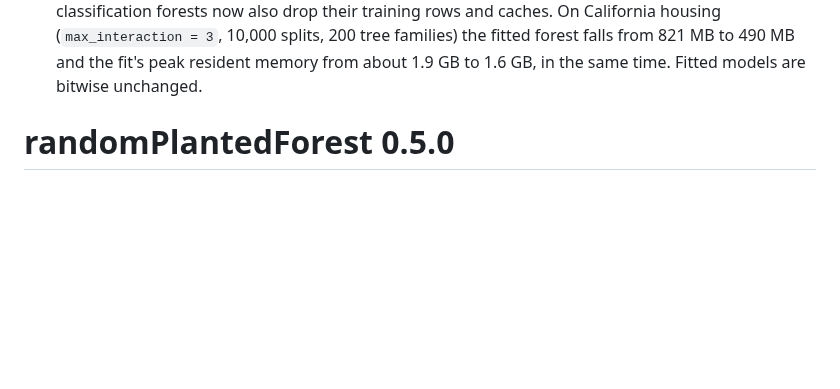
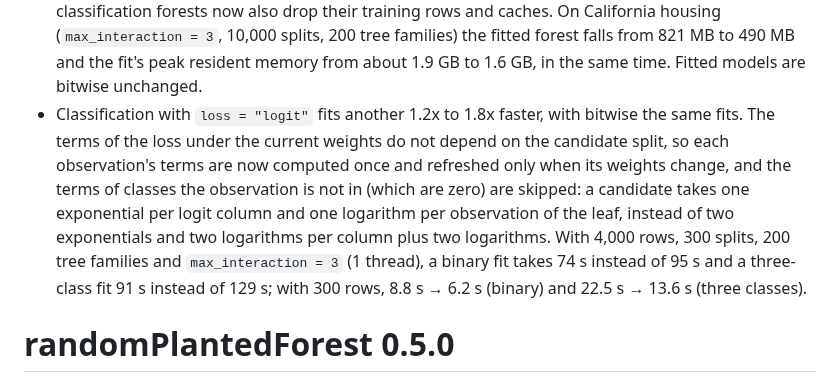
Before and after one commit to PlantedML/randomPlantedForest, a Markdown page: NEWS.md, the part around the change. Drawn GitHub-style; blank space fills up the shorter version.

Commit message:
NEWS: the logit loss's cached terms

```diff
--- a/NEWS.md
+++ b/NEWS.md
@@ -193,6 +193,9 @@
 * A fitted forest takes about 40% less memory: the split search's per-leaf caches are kept apart from the leaves and freed when a tree family is finished, so a leaf takes 80 instead of 232 bytes; finished classification forests now also drop their training rows and caches.
   On California housing (`max_interaction = 3`, 10,000 splits, 200 tree families) the fitted forest falls from 821 MB to 490 MB and the fit's peak resident memory from about 1.9 GB to 1.6 GB, in the same time.
   Fitted models are bitwise unchanged.
+* Classification with `loss = "logit"` fits another 1.2x to 1.8x faster, with bitwise the same fits.
+  The terms of the loss under the current weights do not depend on the candidate split, so each observation's terms are now computed once and refreshed only when its weights change, and the terms of classes the observation is not in (which are zero) are skipped: a candidate takes one exponential per logit column and one logarithm per observation of the leaf, instead of two exponentials and two logarithms per column plus two logarithms.
+  With 4,000 rows, 300 splits, 200 tree families and `max_interaction = 3` (1 thread), a binary fit takes 74 s instead of 95 s and a three-class fit 91 s instead of 129 s; with 300 rows, 8.8 s → 6.2 s (binary) and 22.5 s → 13.6 s (three classes).
 
 # randomPlantedForest 0.5.0
 
```
